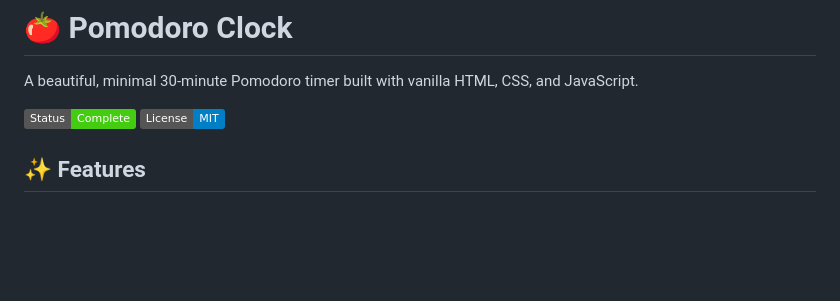
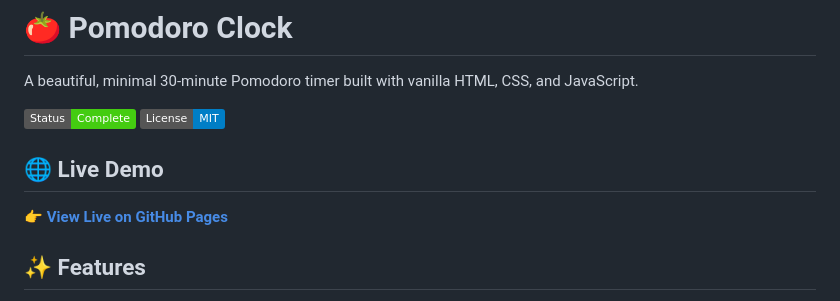
Before and after one commit to Tzu-joc/Pomodoro_Clock, a Markdown page: README.md, the part around the change. Rendered like a GitHub page; badges without logos; blank space fills up the shorter version.

Commit message:
Add GitHub Pages live demo link

```diff
--- a/README.md
+++ b/README.md
@@ -4,6 +4,10 @@ A beautiful, minimal 30-minute Pomodoro timer built with vanilla HTML, CSS, and
 
 ![Pomodoro Clock](https://img.shields.io/badge/Status-Complete-success)
 ![License](https://img.shields.io/badge/License-MIT-blue)
+
+## 🌐 Live Demo
+
+**👉 [View Live on GitHub Pages](https://Tzu-joc.github.io/Pomodoro_Clock/)**
 
 ## ✨ Features
 
```
